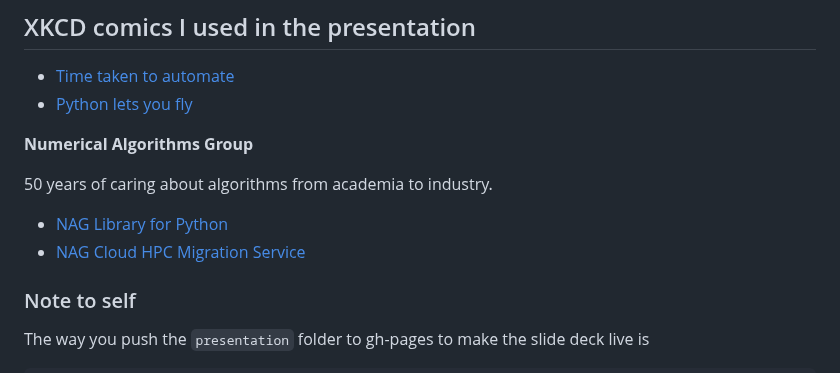
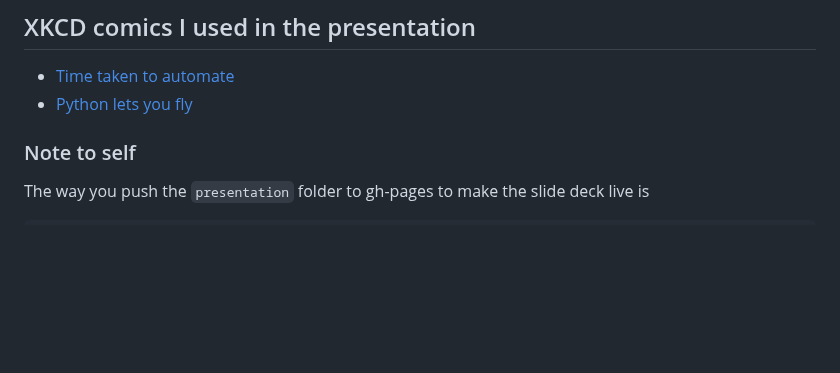
Before and after one commit to mikecroucher/reproducible_ML, a Markdown page: README.md, the part around the change. GitHub-like rendering; blank space fills up the shorter version.

```diff
--- a/README.md
+++ b/README.md
@@ -46,13 +46,6 @@
 * [Time taken to automate](https://xkcd.com/1319/)
 * [Python lets you fly](https://xkcd.com/353/)
 
-**Numerical Algorithms Group**
-
-50 years of caring about algorithms from academia to industry.
-
-* [NAG Library for Python](https://www.nag.co.uk/nag-library-python)
-* [NAG Cloud HPC Migration Service](https://www.nag.com/content/nag-cloud-hpc-migration-service)
-
 ### Note to self
 
 The way you push the `presentation` folder to gh-pages to make the slide deck live is
```
